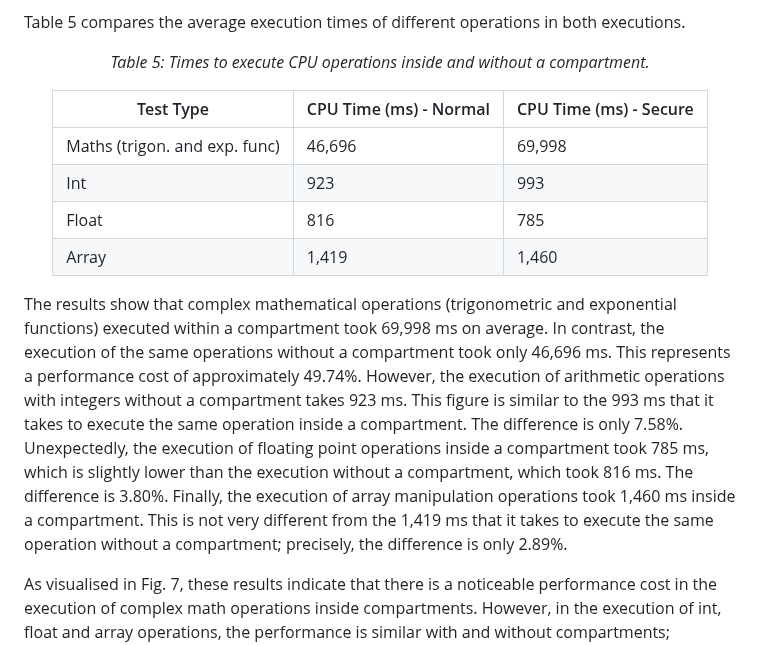
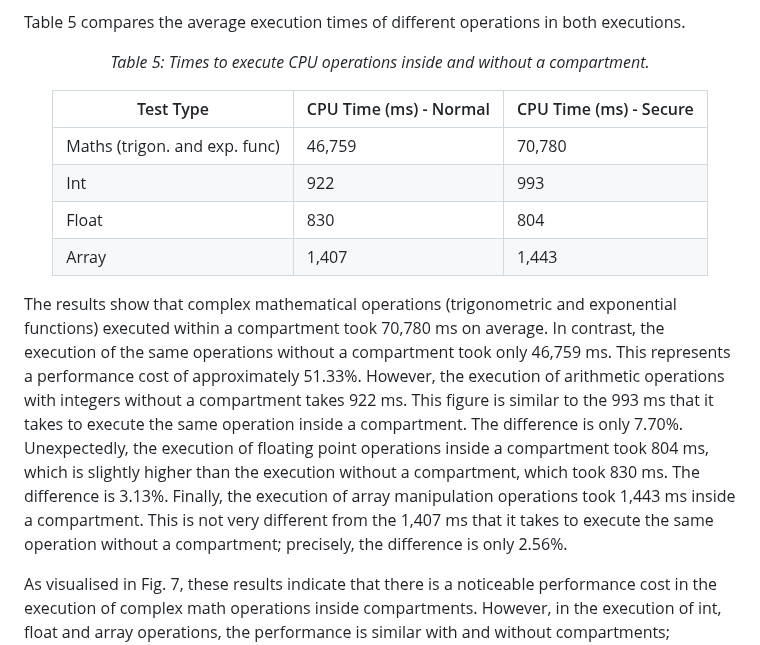
Before and after one commit to gca-research-group/tee-morello-performance-experiments, a Markdown page: README.md, the part around one of its changes. Rendered like a GitHub page.

```diff
--- a/README.md
+++ b/README.md
@@ -352,15 +352,15 @@ Table 5 compares the average execution times of different operations in both exe
 
 | Test Type                     | CPU Time (ms) - Normal | CPU Time (ms) - Secure |
 |-------------------------------|------------------------|-------------------------|
-| Maths (trigon. and exp. func) | 46,696                | 69,998                 |
-| Int                           | 923                   | 993                    |
-| Float                         | 816                   | 785                    |
-| Array                         | 1,419                 | 1,460                  |
+| Maths (trigon. and exp. func) | 46,759                | 70,780                 |
+| Int                           | 922                   | 993                    |
+| Float                         | 830                   | 804                    |
+| Array                         | 1,407                 | 1,443                  |
 
 </div>
 
 
-The results show that complex mathematical operations (trigonometric and exponential functions) executed within a compartment took 69,998 ms on average. In contrast, the execution of the same operations without a compartment took only 46,696 ms. This represents a performance cost of approximately 49.74%. However, the execution of arithmetic operations with integers without a compartment takes 923 ms. This figure is similar to the 993 ms that it takes to execute the same operation inside a compartment. The difference is only 7.58%. Unexpectedly, the execution of floating point operations inside a compartment took 785 ms, which is slightly lower than the execution without a compartment, which took 816 ms. The difference is 3.80%. Finally, the execution of array manipulation operations took 1,460 ms inside a compartment. This is not very different from the 1,419 ms that it takes to execute the same operation without a compartment; precisely, the difference is only 2.89%.
+The results show that complex mathematical operations (trigonometric and exponential functions) executed within a compartment took 70,780 ms on average. In contrast, the execution of the same operations without a compartment took only 46,759 ms. This represents a performance cost of approximately 51.33%. However, the execution of arithmetic operations with integers without a compartment takes 922 ms. This figure is similar to the 993 ms that it takes to execute the same operation inside a compartment. The difference is only 7.70%. Unexpectedly, the execution of floating point operations inside a compartment took 804 ms, which is slightly higher than the execution without a compartment, which took 830 ms. The difference is 3.13%. Finally, the execution of array manipulation operations took 1,443 ms inside a compartment. This is not very different from the 1,407 ms that it takes to execute the same operation without a compartment; precisely, the difference is only 2.56%.
 
 As visualised in Fig. 7, these results indicate that there is a noticeable performance cost in the execution of complex math operations inside compartments. However, in the execution of int, float and array operations, the performance is similar with and without compartments; strikingly, the float is is slightly better in the run inside a compartment.
 
```
Also changed, not shown: other parts of README.md (+20 -20 lines).
